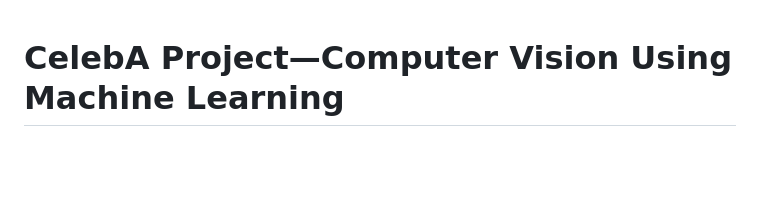
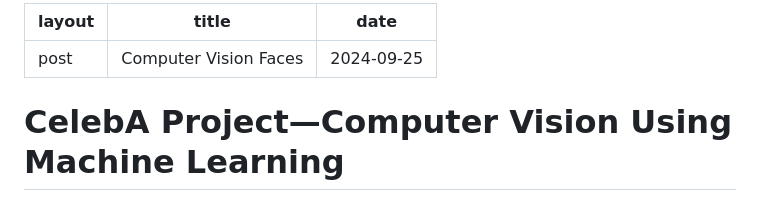
Before and after one commit to johnaziz23/blog, a Markdown page: _posts/2024-09-25-Computer Vision Faces.md, the part around the change. GitHub-like rendering; blank space fills up the shorter version.

```diff
--- a/_posts/2024-09-25-Computer Vision Faces.md
+++ b/_posts/2024-09-25-Computer Vision Faces.md
@@ -1,3 +1,9 @@
+---
+layout: post
+title: "Computer Vision Faces"
+date: 2024-09-25
+---
+
 # CelebA Project—Computer Vision Using Machine Learning
 
 # A Kaggle Project by John Aziz
```
